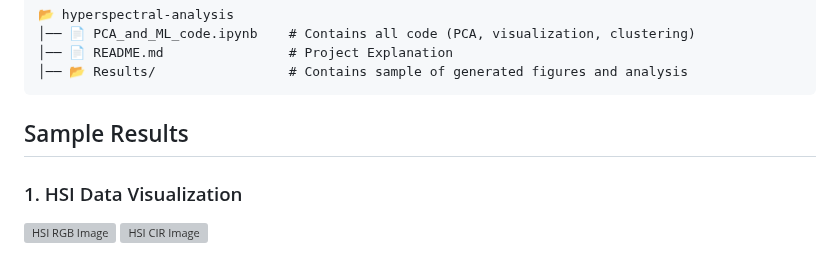
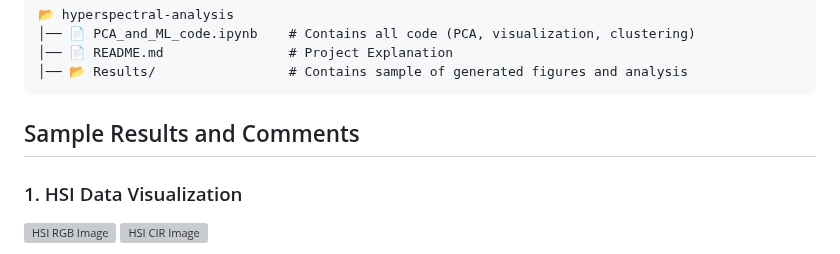
Before and after one commit to Bhatta6190/Machine-Learning-in-Remote-Sensing, a Markdown page: ML/README.md, the part around the change. Rendered like a GitHub page; grey boxes are pictures that could not be loaded.

````diff
--- a/ML/README.md
+++ b/ML/README.md
@@ -37,7 +37,7 @@ The dataset consists of **ENVI-format hyperspectral images**:
 │── 📂 Results/                 # Contains sample of generated figures and analysis
 ```
 
-## Sample Results
+## Sample Results and Comments
 
 ### 1. HSI Data Visualization
 <p align="left">
````
